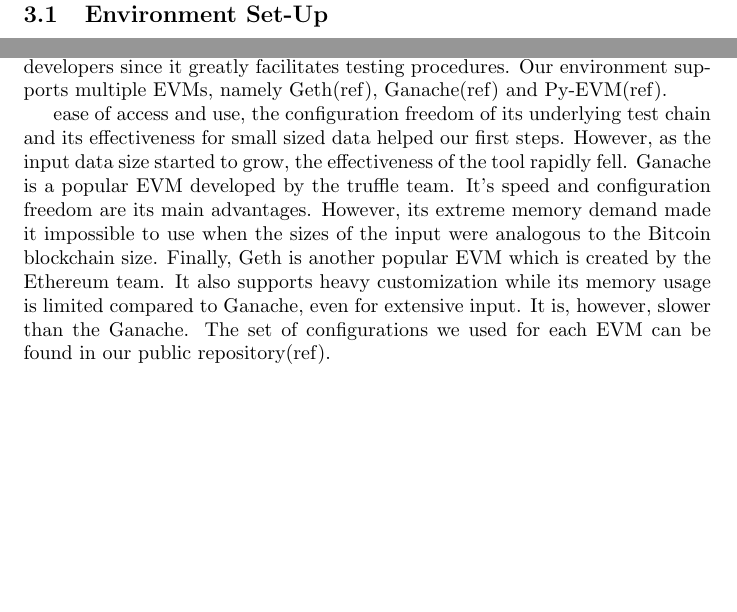
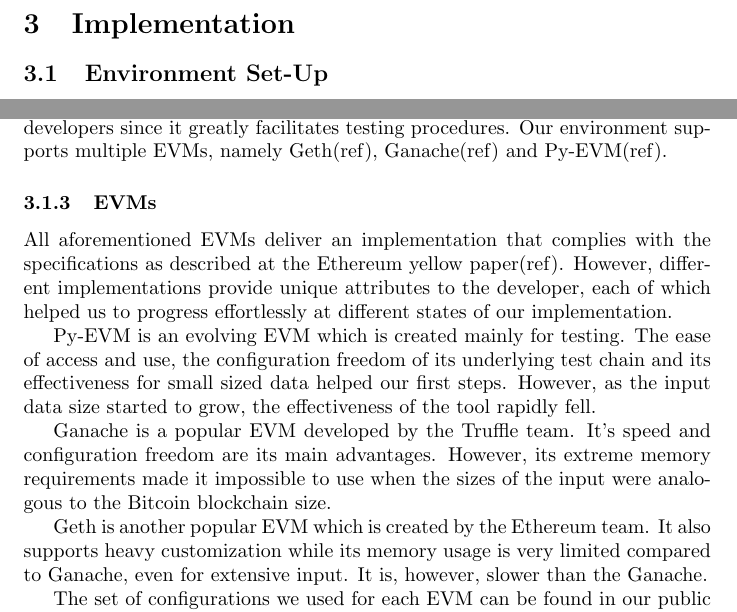
Before and after one commit to sdaveas/nipopow-verifier, a LaTeX thesis (thesis/thesis.tex): two parts of page 6 of 7 before the commit and two parts of page 6 of 8 after it, joined at a grey line, cut at the place of the change, the shorter picture padded with empty space. Compiled offline with pdfLaTeX.

Commit message:
Subsubsection EVMs

```diff
--- a/thesis/thesis.tex
+++ b/thesis/thesis.tex
@@ -217,19 +217,32 @@
   facilitates testing procedures. Our environment supports multiple
   EVMs, namely Geth(ref), Ganache(ref) and Py-EVM(ref).
 
+  \subsubsection{EVMs}
+
+  All aforementioned EVMs deliver an implementation that complies with
+  the specifications as described at the Ethereum yellow paper(ref).
+  However, different implementations provide unique attributes to the
+  developer, each of which helped us to progress effortlessly at
+  different states of our implementation.
+
+  Py-EVM is an evolving EVM which is created mainly for testing. The
   ease of access and use, the configuration freedom of its underlying
   test chain and its effectiveness for small sized data helped our first
   steps. However, as the input data size started to grow, the
-  effectiveness of the tool rapidly fell. Ganache is a popular EVM
-  developed by the truffle team. It’s speed and configuration freedom
-  are its main advantages. However, its extreme memory demand made it
-  impossible to use when the sizes of the input were analogous to the
-  Bitcoin blockchain size. Finally, Geth is another popular EVM which is
-  created by the Ethereum team. It also supports heavy customization
-  while its memory usage is limited compared to Ganache, even for
-  extensive input. It is, however, slower than the Ganache. The set of
-  configurations we used for each EVM can be found in our public
-  repository(ref).
+  effectiveness of the tool rapidly fell.
+
+  Ganache is a popular EVM developed by the Truffle team. It’s speed and
+  configuration freedom are its main advantages. However, its extreme
+  memory requirements made it impossible to use when the sizes of the
+  input were analogous to the Bitcoin blockchain size.
+
+  Geth is another popular EVM which is created by the Ethereum team. It
+  also supports heavy customization while its memory usage is very
+  limited compared to Ganache, even for extensive input. It is, however,
+  slower than the Ganache.
+
+  The set of configurations we used for each EVM can be found in our
+  public repository(ref).
 
   TODO: insert figure of Py-EVM vs Ganache vs Geth
 
```
